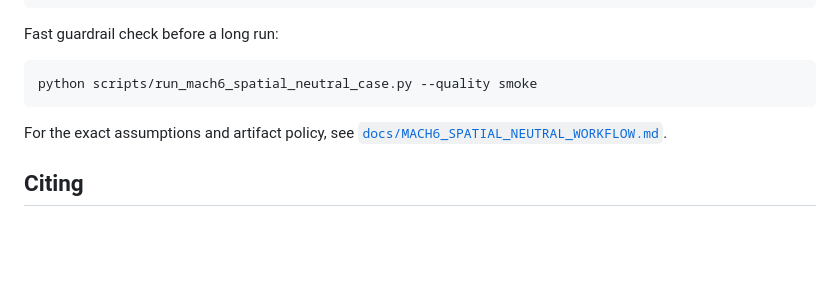
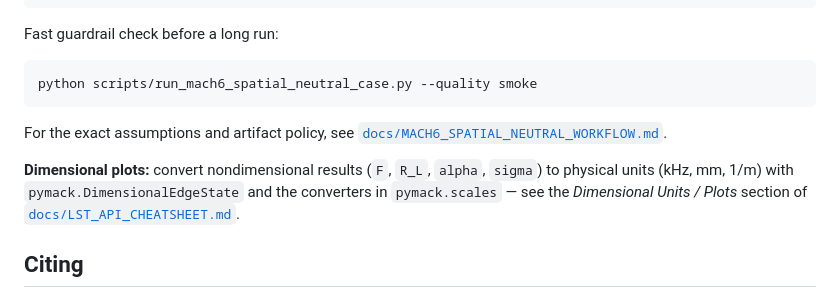
Before and after one commit to BARDAK1995/pyMack, a Markdown page: README.md, the part around the change. GitHub-like rendering; blank space fills up the shorter version.

Commit message:
README: point to the dimensional-units (kHz/mm/per-m) usage in the API cheatsheet

```diff
--- a/README.md
+++ b/README.md
@@ -118,6 +118,11 @@ python scripts/run_mach6_spatial_neutral_case.py --quality smoke
 For the exact assumptions and artifact policy, see
 [`docs/MACH6_SPATIAL_NEUTRAL_WORKFLOW.md`](docs/MACH6_SPATIAL_NEUTRAL_WORKFLOW.md).
 
+**Dimensional plots:** convert nondimensional results (`F`, `R_L`, `alpha`,
+`sigma`) to physical units (kHz, mm, 1/m) with `pymack.DimensionalEdgeState` and
+the converters in `pymack.scales` — see the *Dimensional Units / Plots* section
+of [`docs/LST_API_CHEATSHEET.md`](docs/LST_API_CHEATSHEET.md).
+
 ## Citing
 
 If pyMack contributes to your work, citing it helps others discover the tool
```
